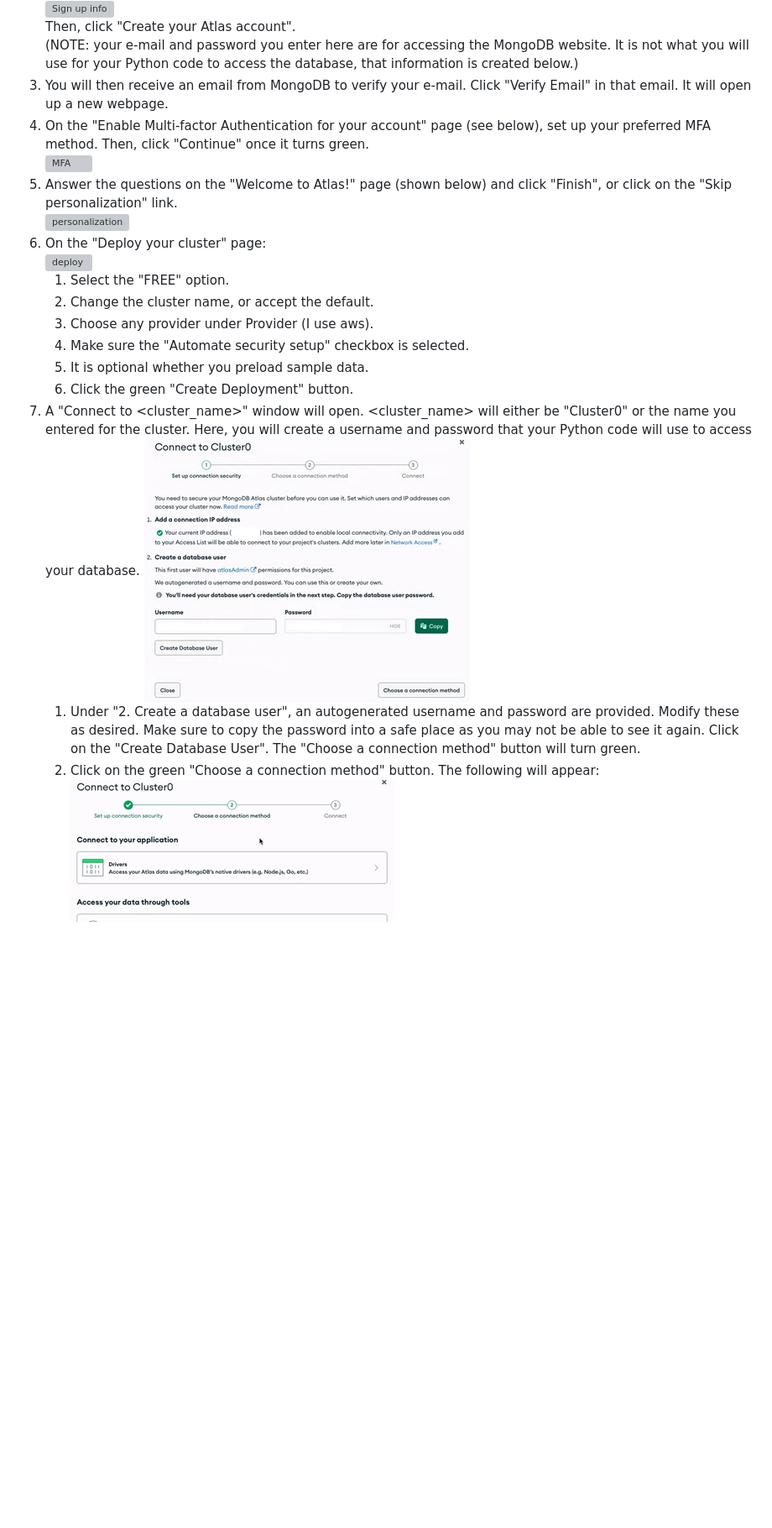
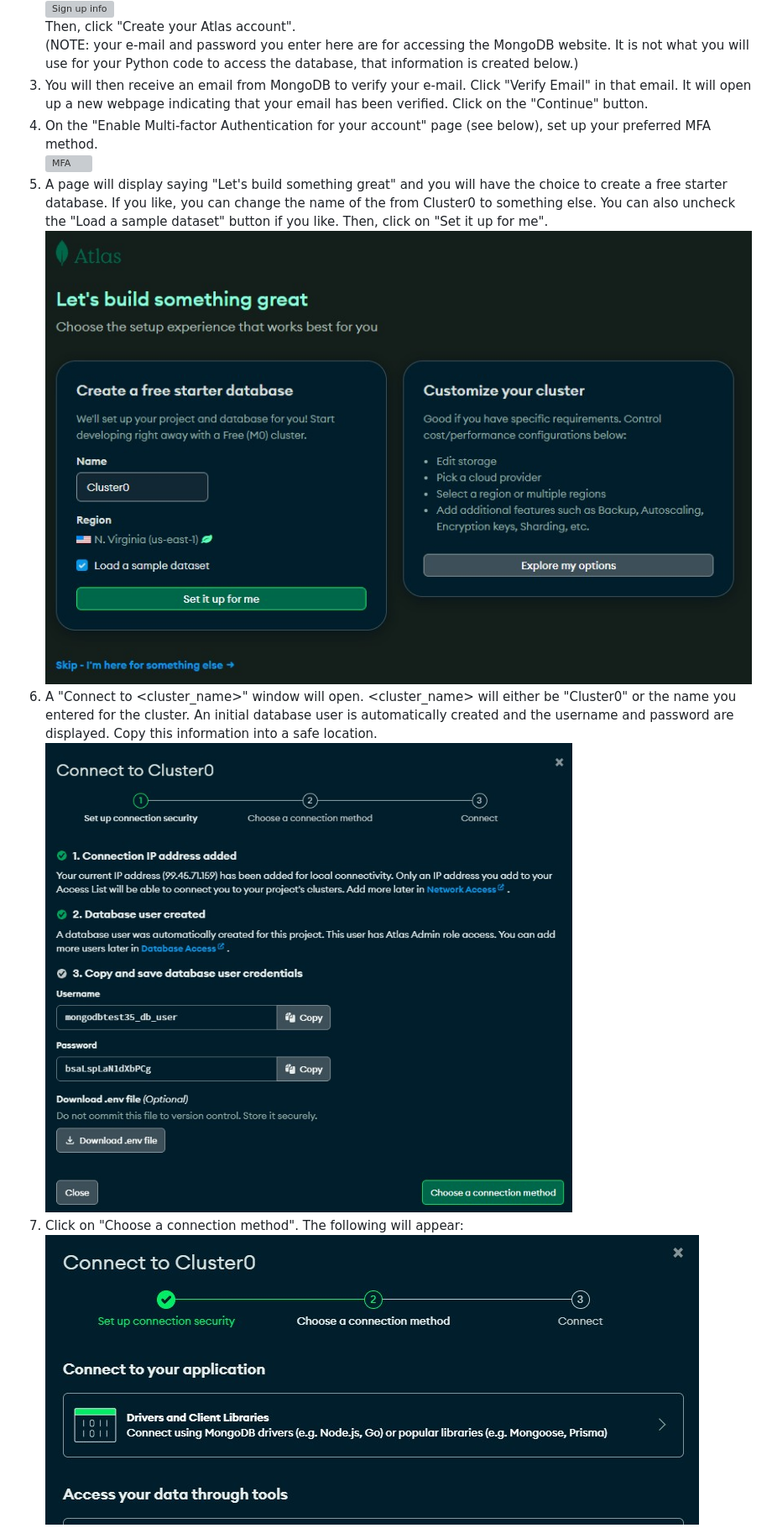
Before and after one commit to dward2/BME547, a Markdown page: Resources/Databases/mlab.md, the part around one of its changes. Shown at 84% size. GitHub-like rendering; pictures changed too: Resources/Databases/images/connect_1.jpg, Resources/Databases/images/connect_2.jpg, Resources/Databases/images/free_database_choice.jpg (added); blank space fills up the shorter version; grey boxes are pictures that could not be loaded.

```diff
--- a/Resources/Databases/mlab.md
+++ b/Resources/Databases/mlab.md
@@ -22,32 +22,22 @@ your experience varies from below, modify as needed.
    will use for your Python code to access the database, that information is
    created below.)
 3. You will then receive an email from MongoDB to verify your e-mail.  Click
-   "Verify Email" in that email.  It will open up a new webpage.
+   "Verify Email" in that email.  It will open up a new webpage indicating that
+   your email has been verified.  Click on the "Continue" button.
 4. On the "Enable Multi-factor Authentication for your account" page (see
    below), set up
-   your preferred MFA method.  Then, click "Continue" once it turns green.
+   your preferred MFA method.
     ![MFA](./images/MFA.jpg)
-5. Answer the questions on the "Welcome to Atlas!" page (shown below) and click
-   "Finish", or click on the "Skip personalization" link.
-    ![personalization](./images/personalization.jpg)
-6. On the "Deploy your cluster" page:
-    ![deploy](./images/deploy.jpg)
-   1. Select the "FREE" option.
-   2. Change the cluster name, or accept the default.
-   3. Choose any provider under Provider (I use aws).
-   4. Make sure the "Automate security setup" checkbox is selected.
-   5. It is optional whether you preload sample data.
-   6. Click the green "Create Deployment" button.
-7. A "Connect to <cluster_name>" window will open.  <cluster_name> will either
-   be "Cluster0" or the name you entered for the cluster.  Here, you will create
-   a username and password that your Python code will use to access your
-   database.
-    ![connect](./images/connect_1.jpg)
-   1. Under "2. Create a database user", an autogenerated username and
-      password are provided.   Modify these as desired.  Make sure to copy the
-      password into a safe place as you may not be able to see it again.  Click
-      on the "Create Database User".  The "Choose a connection method"
-      button will turn green.
-   2. Click on the green "Choose a connection method" button.  The following
-      will appear:
+5. A page will display saying "Let's build something great" and you
+   will have the choice to create a free starter database.  If you like,
+   you can change the name of the from Cluster0 to something else.  You can
+   also uncheck the "Load a sample dataset" button if you like.  Then, click on
+   "Set it up for me".
+    ![database_choice](./images/free_database_choice.jpg)
+6. A "Connect to <cluster_name>" window will open.  <cluster_name> will either
+   be "Cluster0" or the name you entered for the cluster.  An initial database
+   user is automatically created and the username and password are displayed.
+   Copy this information into a safe location.
+   ![connect](./images/connect_1.jpg)
+7. Click on "Choose a connection method".  The following will appear:
         ![connect](./images/connect_2.jpg)
```
Also changed, not shown: other parts of Resources/Databases/mlab.md (+23 -19 lines), Resources/Databases/images/connect_3.jpg, Resources/Databases/images/connect_3_fix.png (added).
